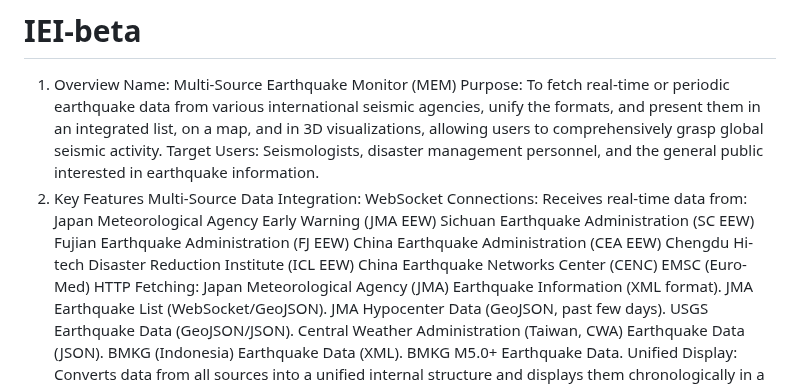
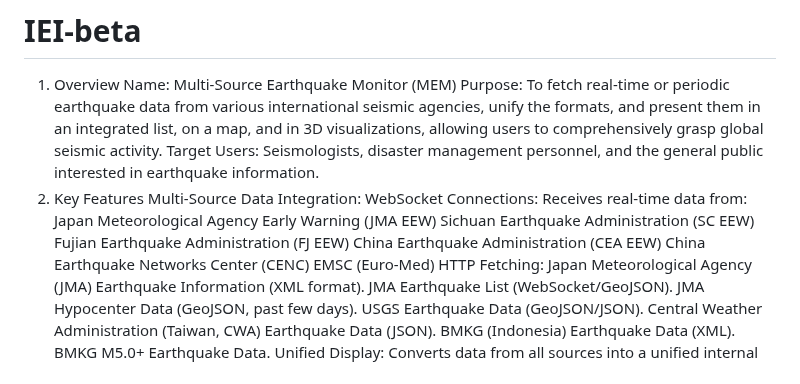
Before and after one commit to dev-yozakura/IEI-beta, a Markdown page: README.md, the part around the change. GitHub-like rendering.

```diff
--- a/README.md
+++ b/README.md
@@ -10,7 +10,6 @@ Japan Meteorological Agency Early Warning (JMA EEW)
 Sichuan Earthquake Administration (SC EEW)
 Fujian Earthquake Administration (FJ EEW)
 China Earthquake Administration (CEA EEW)
-Chengdu Hi-tech Disaster Reduction Institute (ICL EEW)
 China Earthquake Networks Center (CENC)
 EMSC (Euro-Med)
 HTTP Fetching:
```
